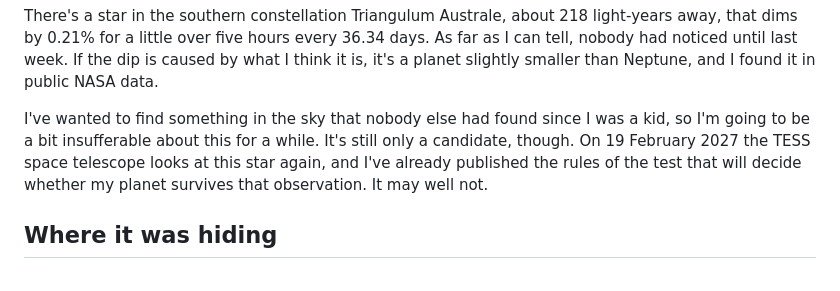
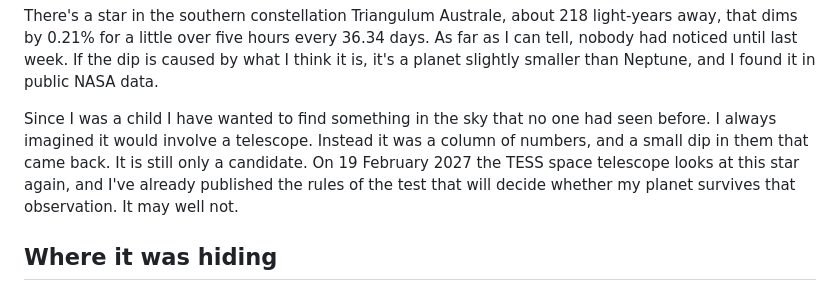
Before and after one commit to specbug/ad-astra, a Markdown page: docs/blog/finding-a-planet-candidate.md, the part around the change. Drawn GitHub-style.

Commit message:
Blog post: reword opening
Co-Authored-By: Claude Opus 5.5 <noreply@anthropic.com>
Claude-Session: https://claude.ai/code/session_01HPQdHQVehmk4raGYZB42gv

```diff
--- a/docs/blog/finding-a-planet-candidate.md
+++ b/docs/blog/finding-a-planet-candidate.md
@@ -7,7 +7,7 @@ tags: [astronomy, exoplanets, tess, ai]
 
 There's a star in the southern constellation Triangulum Australe, about 218 light-years away, that dims by 0.21% for a little over five hours every 36.34 days. As far as I can tell, nobody had noticed until last week. If the dip is caused by what I think it is, it's a planet slightly smaller than Neptune, and I found it in public NASA data.
 
-I've wanted to find something in the sky that nobody else had found since I was a kid, so I'm going to be a bit insufferable about this for a while. It's still only a candidate, though. On 19 February 2027 the TESS space telescope looks at this star again, and I've already published the rules of the test that will decide whether my planet survives that observation. It may well not.
+Since I was a child I have wanted to find something in the sky that no one had seen before. I always imagined it would involve a telescope. Instead it was a column of numbers, and a small dip in them that came back. It is still only a candidate. On 19 February 2027 the TESS space telescope looks at this star again, and I've already published the rules of the test that will decide whether my planet survives that observation. It may well not.
 
 ## Where it was hiding
 
```
